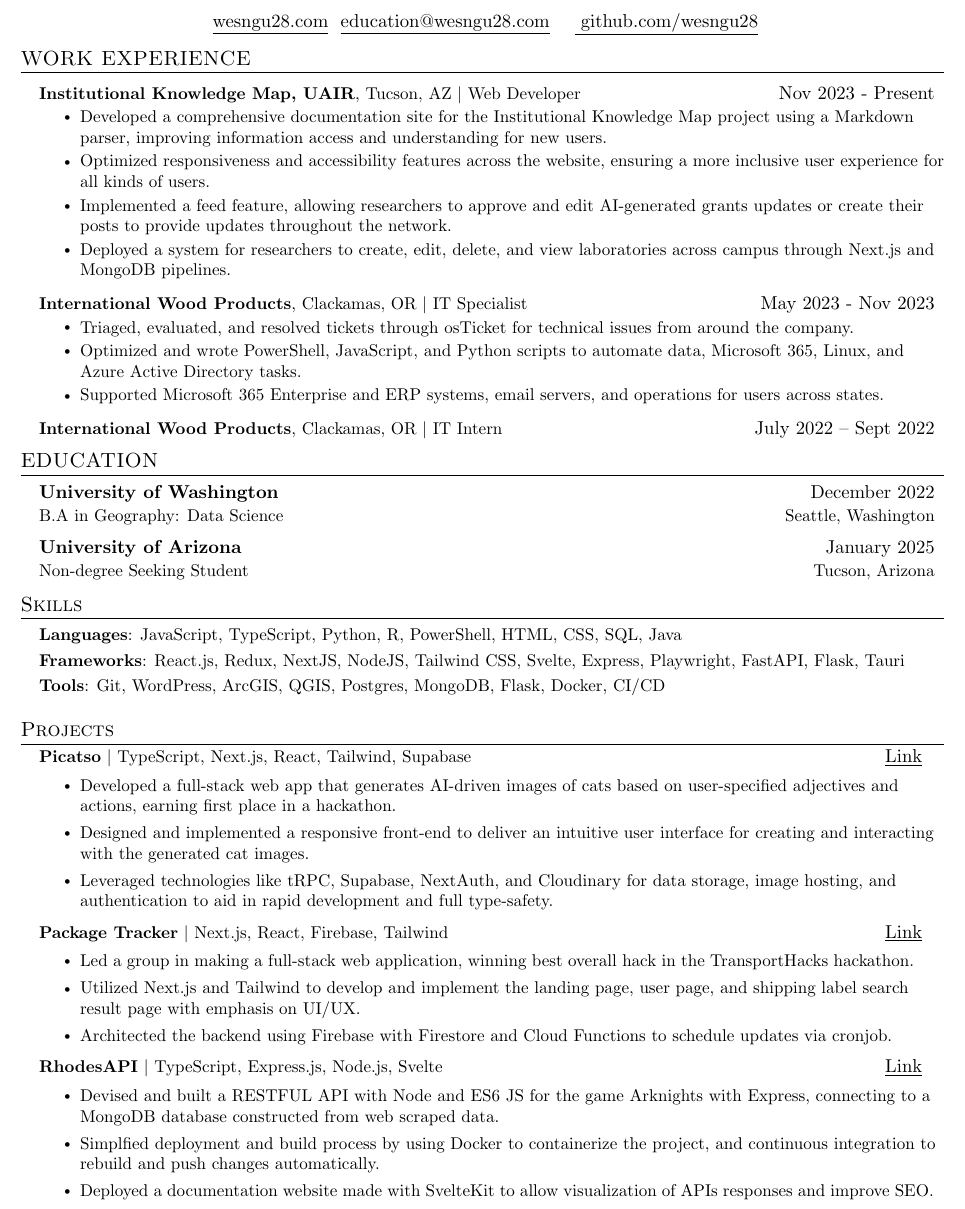
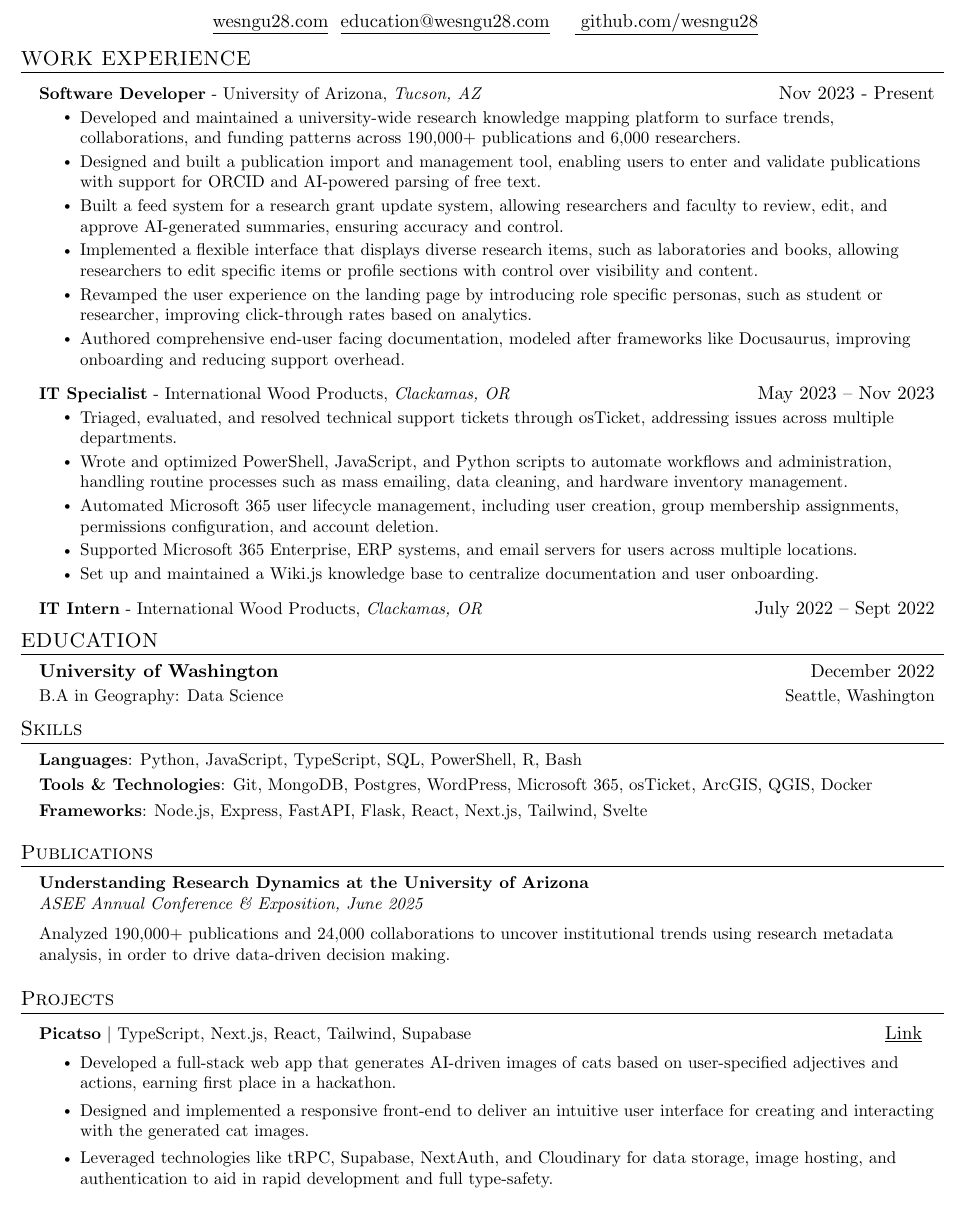
Before and after one commit to wesngu28/resume, a LaTeX CV (resume.tex): part of the page, cut so that both start at the same text. Compiled offline with pdfLaTeX.

Commit message:
resume update

```diff
--- a/resume.tex
+++ b/resume.tex
@@ -102,22 +102,27 @@
 \section{WORK EXPERIENCE}
   \resumeSubHeadingListStart
     \resumeProjectHeading
-      {\textbf{Institutional Knowledge Map, UAIR}, Tucson, AZ $|$ {Web Developer}}{Nov 2023 - Present}
+      {\textbf{Software Developer} - University of Arizona$,$ \textit{Tucson, AZ}}{Nov 2023 - Present}
         \resumeItemListStart
-        \resumeItem{Developed a comprehensive documentation site for the Institutional Knowledge Map project using a Markdown parser, improving information access and understanding for new users.}
-        \resumeItem{Optimized responsiveness and accessibility features across the website, ensuring a more inclusive user experience for all kinds of users.}
-        \resumeItem{Implemented a feed feature, allowing researchers to approve and edit AI-generated grants updates or create their posts to provide updates throughout the network.}
-        \resumeItem{Deployed a system for researchers to create, edit, delete, and view laboratories across campus through Next.js and MongoDB pipelines.}
+          \resumeItem{Developed and maintained a university-wide research knowledge mapping platform to surface trends, collaborations, and funding patterns across 190,000+ publications and 6,000 researchers.}
+          \resumeItem{Designed and built a publication import and management tool, enabling users to enter and validate publications with support for ORCID and AI-powered parsing of free text.}
+          \resumeItem{Built a feed system for a research grant update system, allowing researchers and faculty to review, edit, and approve AI-generated summaries, ensuring accuracy and control.}
+          \resumeItem{Implemented a flexible interface that displays diverse research items, such as laboratories and books, allowing researchers to edit specific items or profile sections with control over visibility and content.}
+          \resumeItem{Revamped the user experience on the landing page by introducing role specific personas, such as student or researcher, improving click-through rates based on analytics.}
+          \resumeItem{Authored comprehensive end-user facing documentation, modeled after frameworks like Docusaurus, improving onboarding and reducing support overhead.}
         \resumeItemListEnd
     \resumeProjectHeading
-      {\textbf{International Wood Products}, Clackamas, OR $|$ {IT Specialist}}{May 2023 - Nov 2023}
+      {\textbf{IT Specialist} - International Wood Products$,$ \textit{Clackamas, OR}}{May 2023 -- Nov 2023}
       \resumeItemListStart
-        \resumeItem{Triaged, evaluated, and resolved tickets through osTicket for technical issues from around the company.}
-        \resumeItem{Optimized and wrote PowerShell, JavaScript, and Python scripts to automate data, Microsoft 365, Linux, and Azure Active Directory tasks.}
-        \resumeItem{Supported Microsoft 365 Enterprise and ERP systems, email servers, and operations for users across states.}
+        \resumeItem{Triaged, evaluated, and resolved technical support tickets through osTicket, addressing issues across multiple departments.}
+        \resumeItem{Wrote and optimized PowerShell, JavaScript, and Python scripts to automate workflows and administration, handling routine processes such as mass emailing, data cleaning, and hardware inventory management.}
+        \resumeItem{Automated Microsoft 365 user lifecycle management, including user creation, group membership assignments, permissions configuration, and account deletion.}
+        \resumeItem{Supported Microsoft 365 Enterprise, ERP systems, and email servers for users across multiple locations.}
+        \resumeItem{Set up and maintained a Wiki.js knowledge base to centralize documentation and user onboarding.}
       \resumeItemListEnd
+
     \resumeProjectHeading
-      {\textbf{International Wood Products}, Clackamas, OR $|$ {IT Intern}}{July 2022 -- Sept 2022}
+      {\textbf{IT Intern} - International Wood Products$,$ \textit{Clackamas, OR}}{July 2022 -- Sept 2022}
 
   \resumeSubHeadingListEnd
 
@@ -127,24 +132,32 @@
     \resumeSubheading
       {University of Washington}{December 2022}
       {B.A in Geography: Data Science}{Seattle, Washington}
-    \resumeSubheading
-      {University of Arizona}{January 2025}
-      {Non-degree Seeking Student}{Tucson, Arizona}
   \resumeSubHeadingListEnd
 
 %-----------PROGRAMMING SKILLS-----------
 \section{Skills}
 \begin{itemize}[leftmargin=0.15in, label={}]
   \small{\item{
-     \textbf{Languages}{: JavaScript, TypeScript, Python, R, PowerShell, HTML, CSS, SQL, Java} \\
+    \textbf{Languages}{: Python, JavaScript, TypeScript, SQL, PowerShell, R, Bash} \\
     \vspace{3pt}
-     \textbf{Frameworks}{: React.js, Redux, NextJS, NodeJS, Tailwind CSS, Svelte, Express, Playwright, FastAPI, Flask, Tauri} \\
+    \textbf{Tools \& Technologies}{: Git, MongoDB, Postgres, WordPress, Microsoft 365, osTicket, ArcGIS, QGIS, Docker} \\
     \vspace{3pt}
-     \textbf{Tools}{: Git, WordPress, ArcGIS, QGIS, Postgres, MongoDB, Flask, Docker, CI/CD }}}
+    \textbf{Frameworks}{: Node.js, Express, FastAPI, Flask, React, Next.js, Tailwind, Svelte} \\
+    \vspace{3pt}
+  }}
  \end{itemize}
 
+\section{Publications}
+\resumeSubHeadingListStart
+  \setlength{\itemsep}{0pt}
+  \small{\item
+    \textbf{Understanding Research Dynamics at the University of Arizona}\\
+    \textit{ASEE Annual Conference \& Exposition, June 2025}\\[6pt]
+    Analyzed 190,000+ publications and 24,000 collaborations to uncover institutional trends using research metadata analysis, in order to drive data-driven decision making.
+    }
+\resumeSubHeadingListEnd
+
 \section{Projects}
-    \vspace{-5pt}
     \resumeSubHeadingListStart
         \resumeProjectHeading
           {\textbf{\href{https://picatso.vercel.app/}{Picatso}} $|$ {TypeScript, Next.js, React, Tailwind, Supabase}}{\vspace{3pt} \href{https://picatso.vercel.app/}{\raisebox{-0.2\height}\ \underline{Link}} ~}
@@ -155,31 +168,12 @@
             \vspace{2pt}
             \resumeItem{Leveraged technologies like tRPC, Supabase, NextAuth, and Cloudinary for data storage, image hosting, and authentication to aid in rapid development and full type-safety.}
           \resumeItemListEnd
-        \resumeProjectHeading
-          {\textbf{\href{https://packagetracker.tech}{Package Tracker}} $|$ {Next.js, React, Firebase, Tailwind}}{\vspace{3pt} \href{https://packagetracker.tech}{\raisebox{-0.2\height}\ \underline{Link}} ~}
-          \resumeItemListStart
-            \resumeItem{Led a group in making a full-stack web application, winning best overall hack in the TransportHacks hackathon.}
-            \vspace{2pt}
-            \resumeItem{ Utilized Next.js and Tailwind to develop and implement the landing page, user page, and shipping label search result page with emphasis on UI/UX. }
-            \vspace{2pt}
-            \resumeItem{Architected the backend using Firebase with Firestore and Cloud Functions to schedule updates via cronjob.}
-        \resumeItemListEnd
-        \resumeProjectHeading
-          {\textbf{RhodesAPI} $|$ {TypeScript, Express.js, Node.js, Svelte}}{\vspace{3pt} \href{https://rhodesapi.com/}{\raisebox{-0.2\height}\ \underline{Link}} ~}
-          \resumeItemListStart
-            \resumeItem{Devised and built a RESTFUL API with Node and ES6 JS for the game Arknights with Express, connecting to a MongoDB database constructed from web scraped data.}
-            \vspace{2pt}
-            \resumeItem{Simplfied deployment and build process by using Docker to containerize the project, and continuous integration to
-rebuild and push changes automatically.}
-            \vspace{2pt}
-            \resumeItem{Deployed a documentation website made with SvelteKit to allow visualization of APIs responses and improve SEO.}
-          \resumeItemListEnd
     \resumeSubHeadingListEnd
 
 \vspace{-2pt}
 
 % \begin{center}
-%     \tiny Updated - April 3rd 2023
+%     \tiny Updated - April 17th 2025
 % \end{center}
 
 \end{document}
```
Also changed, not shown: Resume.pdf. Lines whose indentation alone changed are shown as unchanged.
